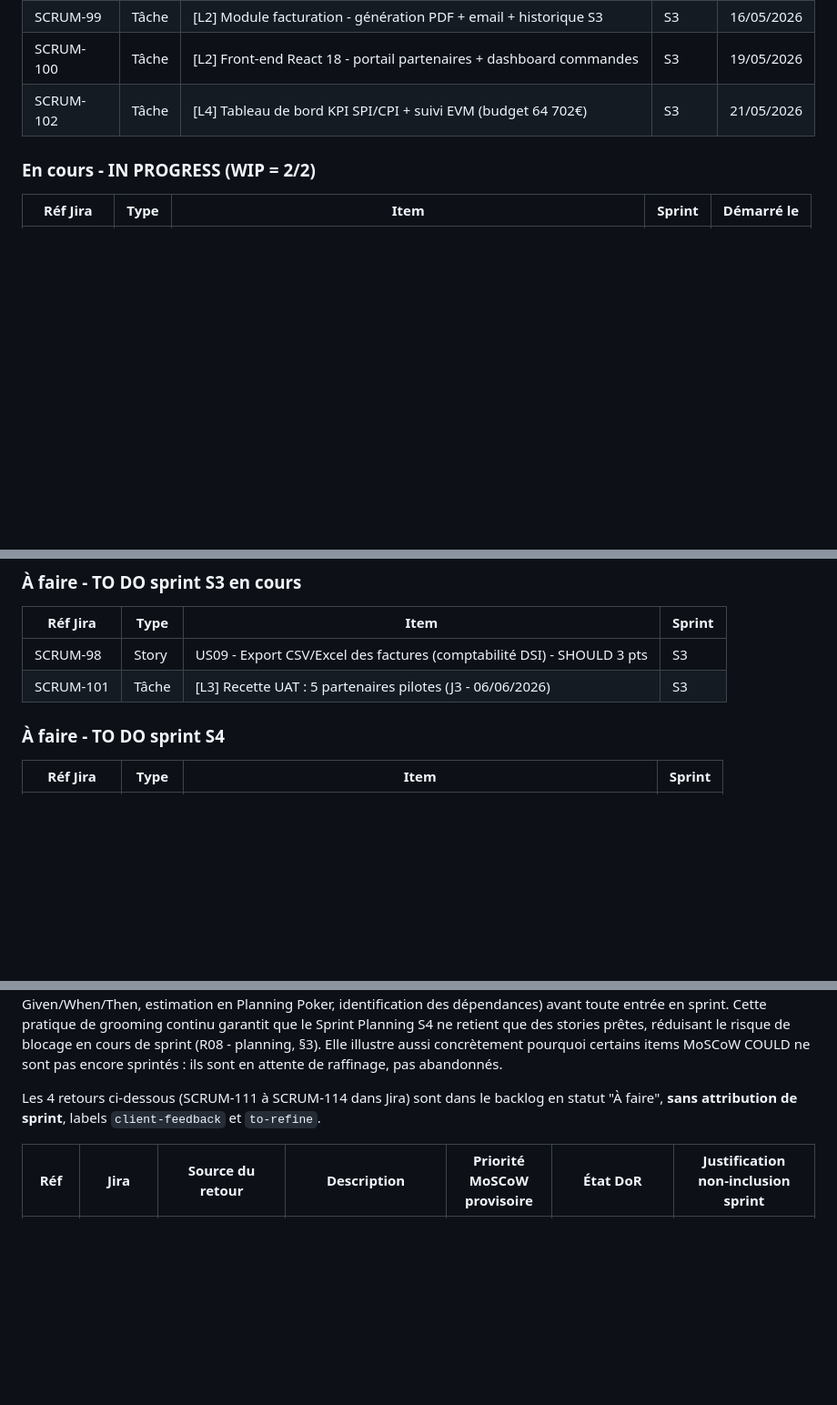
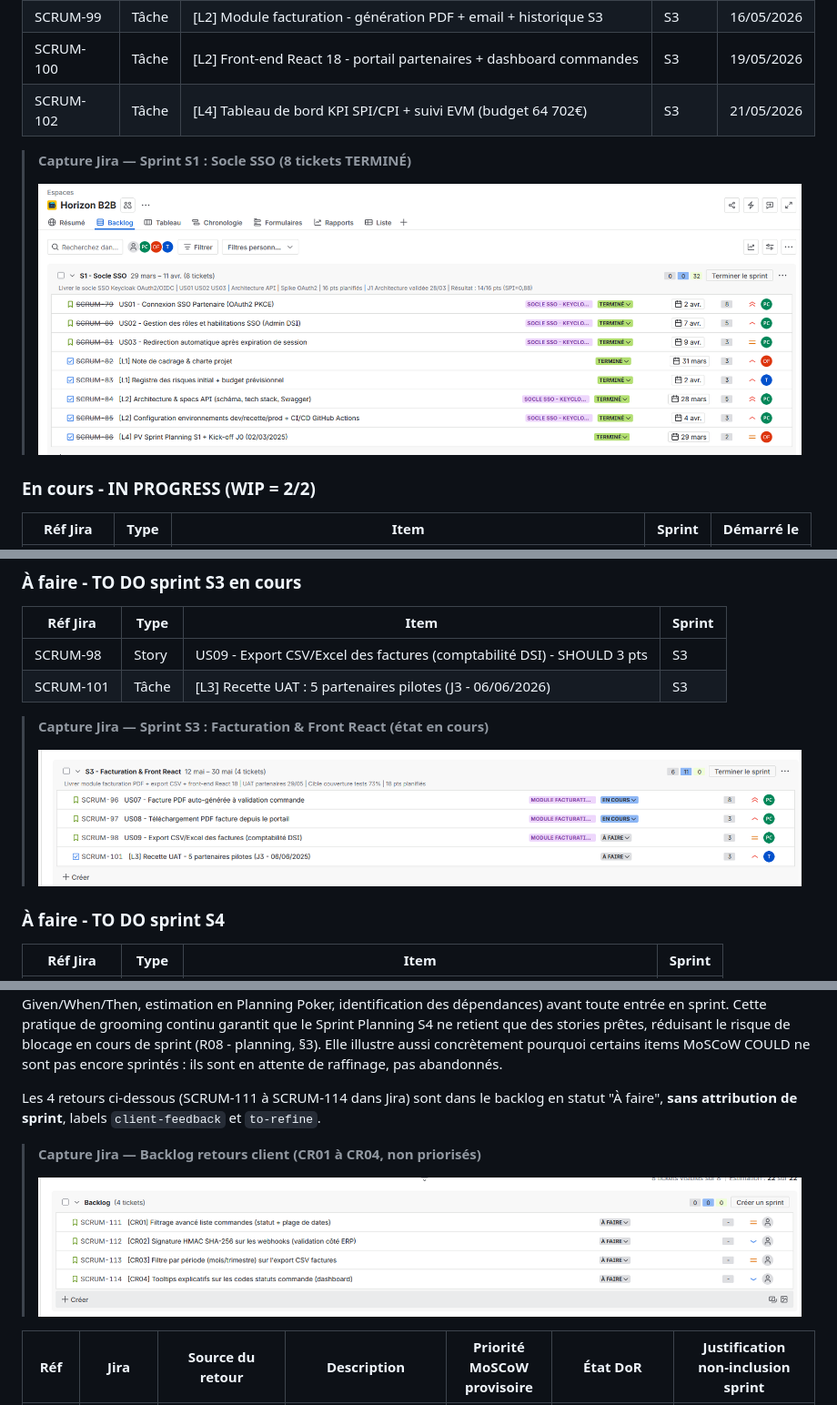
Before and after one commit to POWLAIR/management-projet-numerique, a Markdown page: docs md/Dossier_Projet_B2B_FINAL.md, 3 parts joined by grey strips. Shown at 91% size. GitHub-like rendering; pictures changed too: asset/Screenshot 2026-05-20 170850.png (added), asset/Screenshot 2026-05-20 170914.png (added), asset/Screenshot 2026-05-20 170931.png (added); blank space fills up the shorter version.

```diff
--- a/docs md/Dossier_Projet_B2B_FINAL.md
+++ b/docs md/Dossier_Projet_B2B_FINAL.md
@@ -566,6 +566,10 @@ Le tableau ci-dessous reflète l'intégralité des items Jira : user stories (US
 | SCRUM-100 | Tâche | [L2] Front-end React 18 - portail partenaires + dashboard commandes | S3 | 19/05/2026 |
 | SCRUM-102 | Tâche | [L4] Tableau de bord KPI SPI/CPI + suivi EVM (budget 64 702€) | S3 | 21/05/2026 |
 
+> **Capture Jira — Sprint S1 : Socle SSO (8 tickets TERMINÉ)**
+>
+> ![Sprint S1 Jira](../asset/Screenshot%202026-05-20%20170850.png)
+
 ### En cours - IN PROGRESS (WIP = 2/2)
 
 | Réf Jira | Type | Item | Sprint | Démarré le |
@@ -579,6 +583,10 @@ Le tableau ci-dessous reflète l'intégralité des items Jira : user stories (US
 | --- | --- | --- | --- |
 | SCRUM-98 | Story | US09 - Export CSV/Excel des factures (comptabilité DSI) - SHOULD 3 pts | S3 |
 | SCRUM-101 | Tâche | [L3] Recette UAT : 5 partenaires pilotes (J3 - 06/06/2026) | S3 |
+
+> **Capture Jira — Sprint S3 : Facturation & Front React (état en cours)**
+>
+> ![Sprint S3 Jira](../asset/Screenshot%202026-05-20%20170914.png)
 
 ### À faire - TO DO sprint S4
 
@@ -632,6 +640,10 @@ Note sur le découpage US06 : suite à la complexité de la gestion de l'idempot
 En complément du backlog sprint priorisé (§4.3), le projet collecte en flux continu des retours issus des partenaires et de l'équipe interne. Ces retours arrivent via les canaux suivants : sessions UAT, feedback ERP post-intégration des webhooks, retours de la comptabilité pendant la préparation des UAT, et observations lors des dailys ou des revues UX. Ils sont remontés au COPROJ hebdomadaire, puis soumis au filtre de la DoR (rédaction de la story canonique, critères d'acceptation Given/When/Then, estimation en Planning Poker, identification des dépendances) avant toute entrée en sprint. Cette pratique de grooming continu garantit que le Sprint Planning S4 ne retient que des stories prêtes, réduisant le risque de blocage en cours de sprint (R08 - planning, §3). Elle illustre aussi concrètement pourquoi certains items MoSCoW COULD ne sont pas encore sprintés : ils sont en attente de raffinage, pas abandonnés.
 
 Les 4 retours ci-dessous (SCRUM-111 à SCRUM-114 dans Jira) sont dans le backlog en statut "À faire", **sans attribution de sprint**, labels `client-feedback` et `to-refine`.
+
+> **Capture Jira — Backlog retours client (CR01 à CR04, non priorisés)**
+>
+> ![Backlog retours client Jira](../asset/Screenshot%202026-05-20%20170931.png)
 
 | Réf | Jira | Source du retour | Description | Priorité MoSCoW provisoire | État DoR | Justification non-inclusion sprint |
 | --- | --- | --- | --- | --- | --- | --- |
```
Also changed, not shown: README.md (+50 -15 lines), 9 other files.
